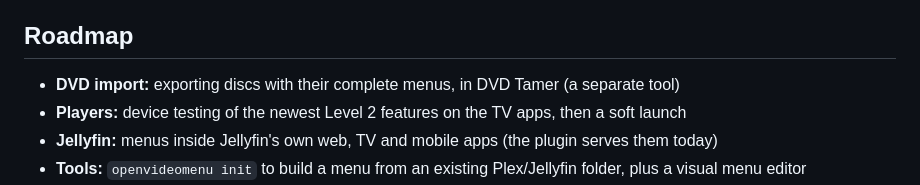
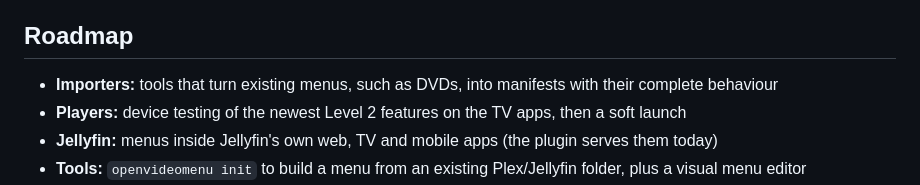
Before and after one commit to tyson133-prog/openvideomenu, a Markdown page: README.md, the part around the change. GitHub-like rendering.

Commit message:
README: describe importers in general, not one implementation

```diff
--- a/README.md
+++ b/README.md
@@ -101,7 +101,7 @@ From v1.0: old manifests work forever, fields are never removed or redefined, un
 
 ## Roadmap
 
-- **DVD import:** exporting discs with their complete menus, in DVD Tamer (a separate tool)
+- **Importers:** tools that turn existing menus, such as DVDs, into manifests with their complete behaviour
 - **Players:** device testing of the newest Level 2 features on the TV apps, then a soft launch
 - **Jellyfin:** menus inside Jellyfin's own web, TV and mobile apps (the plugin serves them today)
 - **Tools:** `openvideomenu init` to build a menu from an existing Plex/Jellyfin folder, plus a visual menu editor
```
